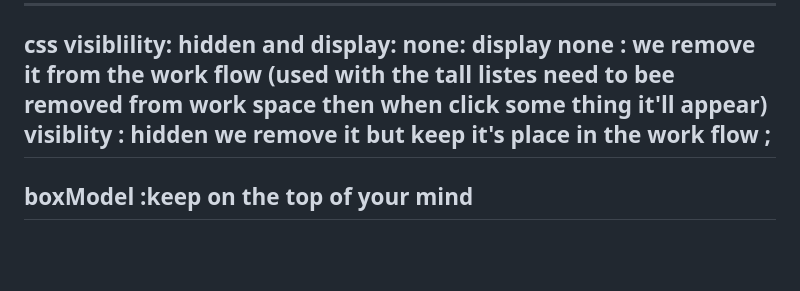
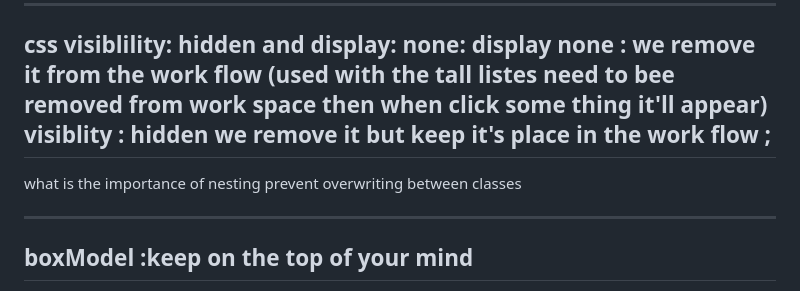
Before and after one commit to ubeysaab/FrontEndVanilla, a Markdown page: README.md, the part around the change. Rendered like a GitHub page; blank space fills up the shorter version.

```diff
--- a/README.md
+++ b/README.md
@@ -27,6 +27,9 @@ there is Screen shot from zero course please add it here ubey
 css visiblility: hidden and display: none:
 display none : we remove it from the work flow (used with the tall listes need to bee removed from work space then when click some thing it'll appear)
 visiblity : hidden we remove it but  keep it's place  in the work flow ;
+---
+what is the importance of nesting prevent overwriting between classes
+
 ---
 ## boxModel :keep on the top of your mind
  :first off the box model describes how much space an html element occupies
```
